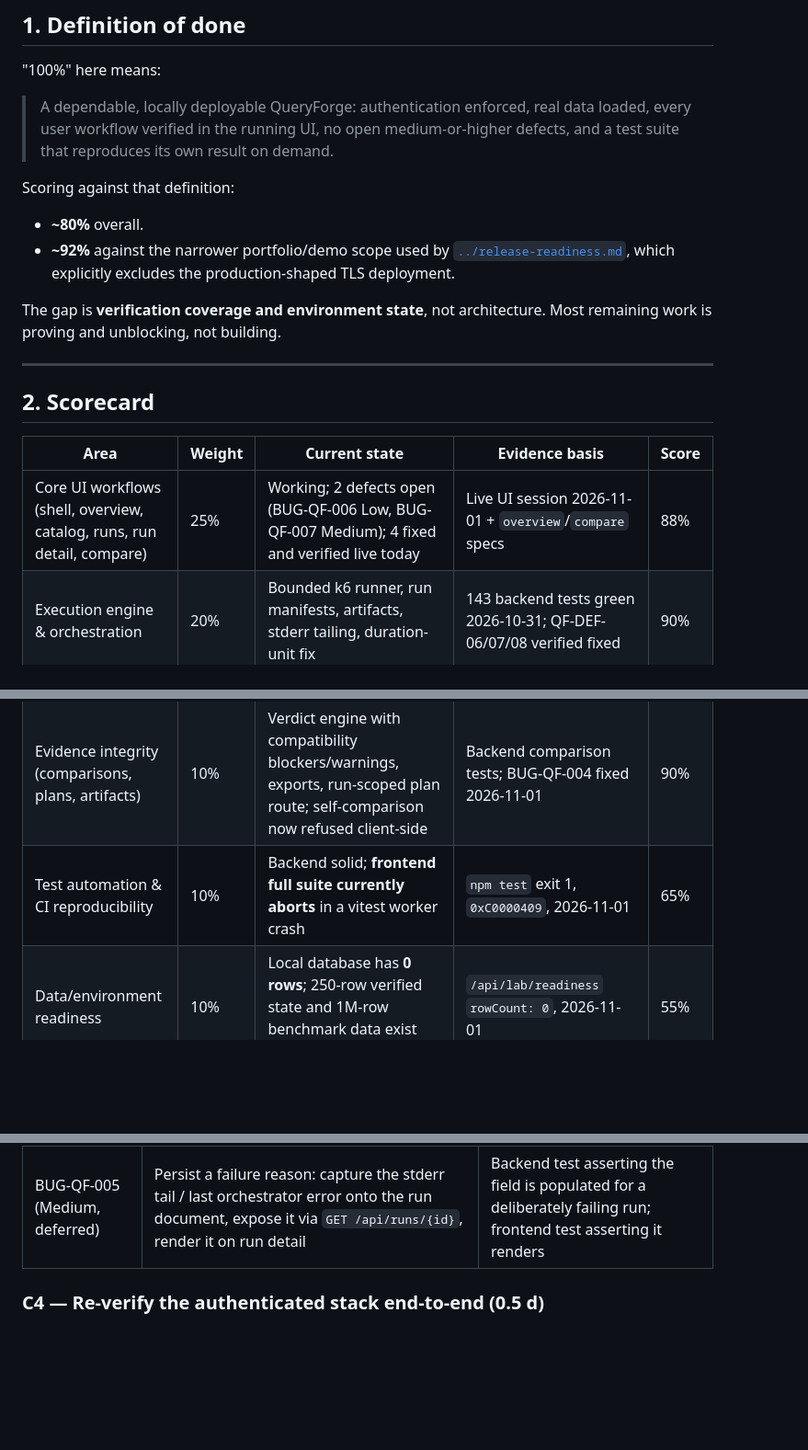
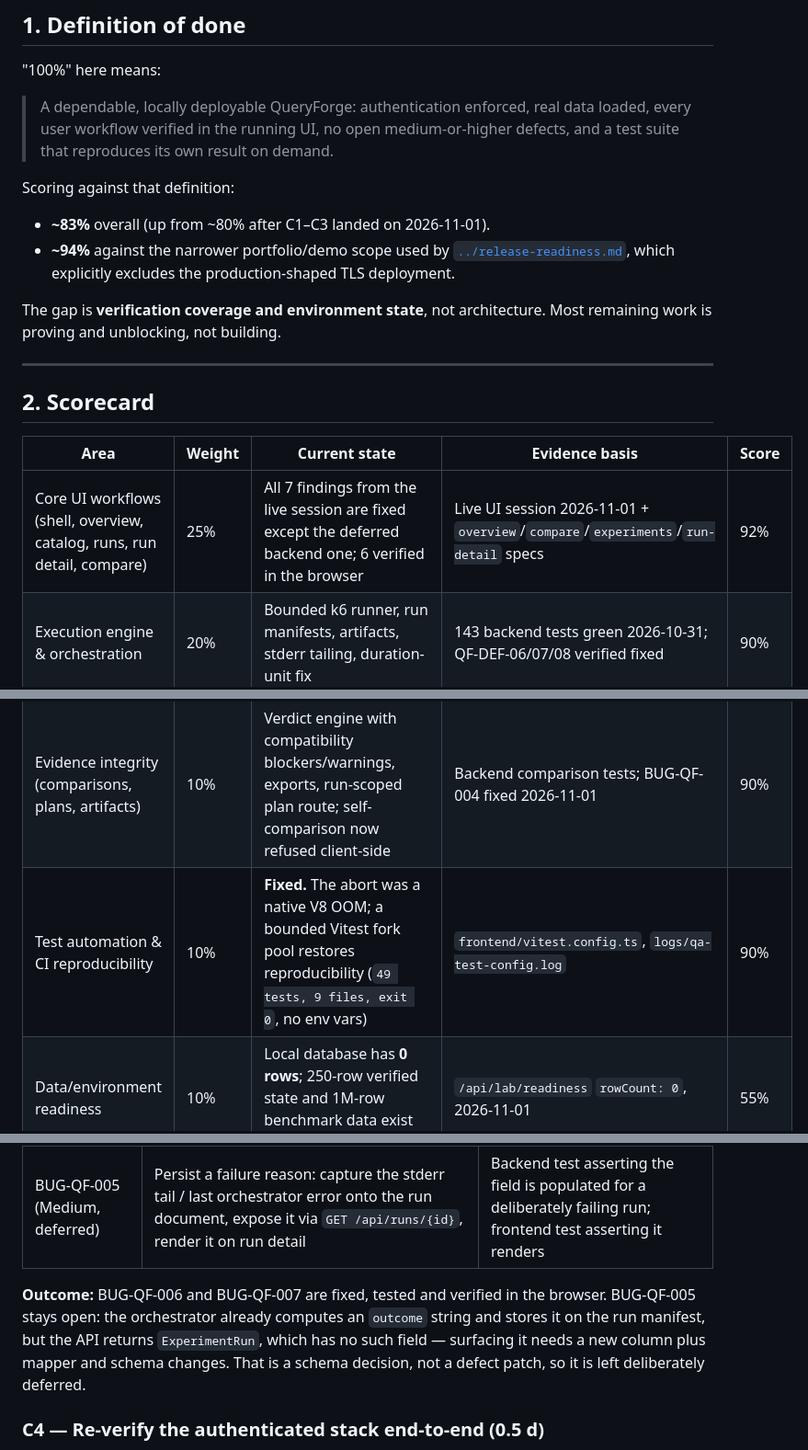
Before and after one commit to Mr-Wolv/QueryForge_Bakr101_2026, a Markdown page: docs/qa/CONVERGENCE_PLAN.md, 3 parts joined by grey strips. Shown at 92% size. Drawn GitHub-style; blank space fills up the shorter version.

```diff
--- a/docs/qa/CONVERGENCE_PLAN.md
+++ b/docs/qa/CONVERGENCE_PLAN.md
@@ -20,8 +20,8 @@ session is labelled as prior evidence.
 
 Scoring against that definition:
 
-- **~80%** overall.
-- **~92%** against the narrower portfolio/demo scope used by
+- **~83%** overall (up from ~80% after C1–C3 landed on 2026-11-01).
+- **~94%** against the narrower portfolio/demo scope used by
   [`../release-readiness.md`](../release-readiness.md), which explicitly excludes the production-shaped
   TLS deployment.
 
@@ -34,11 +34,11 @@ proving and unblocking, not building.
 
 | Area | Weight | Current state | Evidence basis | Score |
 | --- | --- | --- | --- | --- |
-| Core UI workflows (shell, overview, catalog, runs, run detail, compare) | 25% | Working; 2 defects open (BUG-QF-006 Low, BUG-QF-007 Medium); 4 fixed and verified live today | Live UI session 2026-11-01 + `overview`/`compare` specs | 88% |
+| Core UI workflows (shell, overview, catalog, runs, run detail, compare) | 25% | All 7 findings from the live session are fixed except the deferred backend one; 6 verified in the browser | Live UI session 2026-11-01 + `overview`/`compare`/`experiments`/`run-detail` specs | 92% |
 | Execution engine & orchestration | 20% | Bounded k6 runner, run manifests, artifacts, stderr tailing, duration-unit fix | 143 backend tests green 2026-10-31; QF-DEF-06/07/08 verified fixed | 90% |
 | Authentication & authorization | 15% | Implemented and previously accepted end-to-end; **not running now** | 9/9 real-stack pass 2026-10-31; QF-DEF-01..04, 10, 12 fixed. Unverified today | 85% |
 | Evidence integrity (comparisons, plans, artifacts) | 10% | Verdict engine with compatibility blockers/warnings, exports, run-scoped plan route; self-comparison now refused client-side | Backend comparison tests; BUG-QF-004 fixed 2026-11-01 | 90% |
-| Test automation & CI reproducibility | 10% | Backend solid; **frontend full suite currently aborts** in a vitest worker crash | `npm test` exit 1, `0xC0000409`, 2026-11-01 | 65% |
+| Test automation & CI reproducibility | 10% | **Fixed.** The abort was a native V8 OOM; a bounded Vitest fork pool restores reproducibility (`49 tests, 9 files, exit 0`, no env vars) | `frontend/vitest.config.ts`, `logs/qa-test-config.log` | 90% |
 | Data/environment readiness | 10% | Local database has **0 rows**; 250-row verified state and 1M-row benchmark data exist but are not loaded | `/api/lab/readiness` `rowCount: 0`, 2026-11-01 | 55% |
 | Ops: monitoring, email, backup/restore, restart | 5% | `[FIRING:1]`/`[RESOLVED]` delivered to Mailpit; `pg_dump`→`pg_restore` counts matched; restart persistence verified | `../release-readiness.md`, 2026-10-31 | 90% |
 | Production-shaped TLS deployment | 5% | Configured, never deployed against real infrastructure | `docker-compose.production.yml`; verdict excludes it | 30% |
@@ -106,6 +106,11 @@ crashes, on two consecutive runs.
 | BUG-QF-007 (Medium) | Surface readiness at the launch point: disable **Start experiment** with an explanatory message when `rowCount` is 0, and warn when it is implausibly small for the selected `DATASET` | Component test asserting the button is disabled and the reason is rendered; live check with the empty database |
 | BUG-QF-006 (Low) | Only render the `LIVE:` badge for non-terminal states | Component test for a terminal run |
 | BUG-QF-005 (Medium, deferred) | Persist a failure reason: capture the stderr tail / last orchestrator error onto the run document, expose it via `GET /api/runs/{id}`, render it on run detail | Backend test asserting the field is populated for a deliberately failing run; frontend test asserting it renders |
+
+**Outcome:** BUG-QF-006 and BUG-QF-007 are fixed, tested and verified in the browser. BUG-QF-005 stays open:
+the orchestrator already computes an `outcome` string and stores it on the run manifest, but the API returns
+`ExperimentRun`, which has no such field — surfacing it needs a new column plus mapper and schema changes.
+That is a schema decision, not a defect patch, so it is left deliberately deferred.
 
 ### C4 — Re-verify the authenticated stack end-to-end (0.5 d)
 
```
Also changed, not shown: other parts of docs/qa/CONVERGENCE_PLAN.md (+5 -4 lines), docs/qa/BUG_HUNT.md (+20 -8 lines), docs/qa/artifacts/qf-006-failed-run-no-live-badge.png (added), docs/qa/artifacts/qf-007-empty-dataset-guard.png (added), 1 other file.
